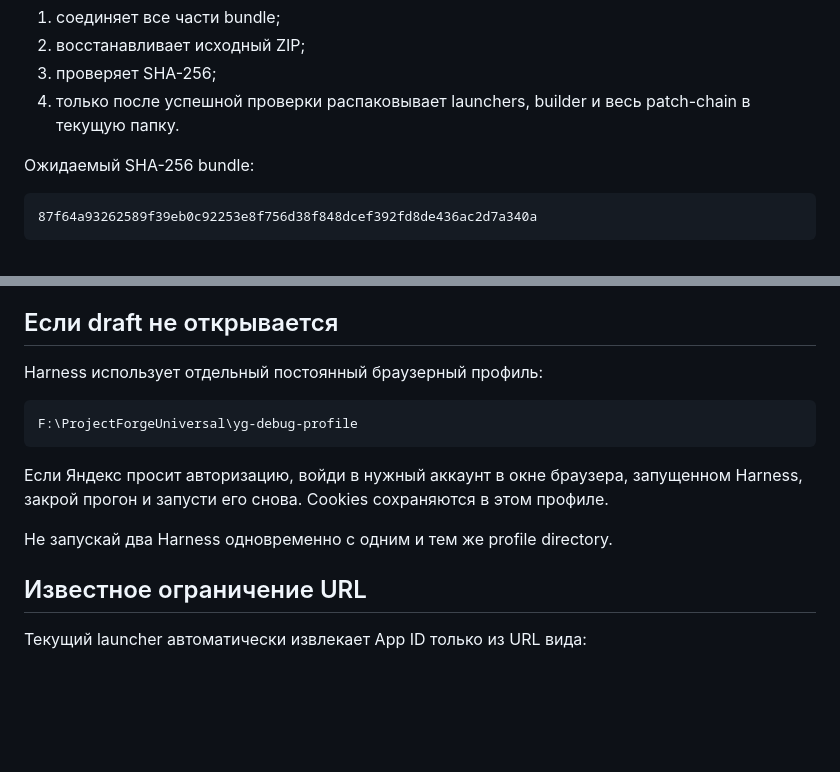
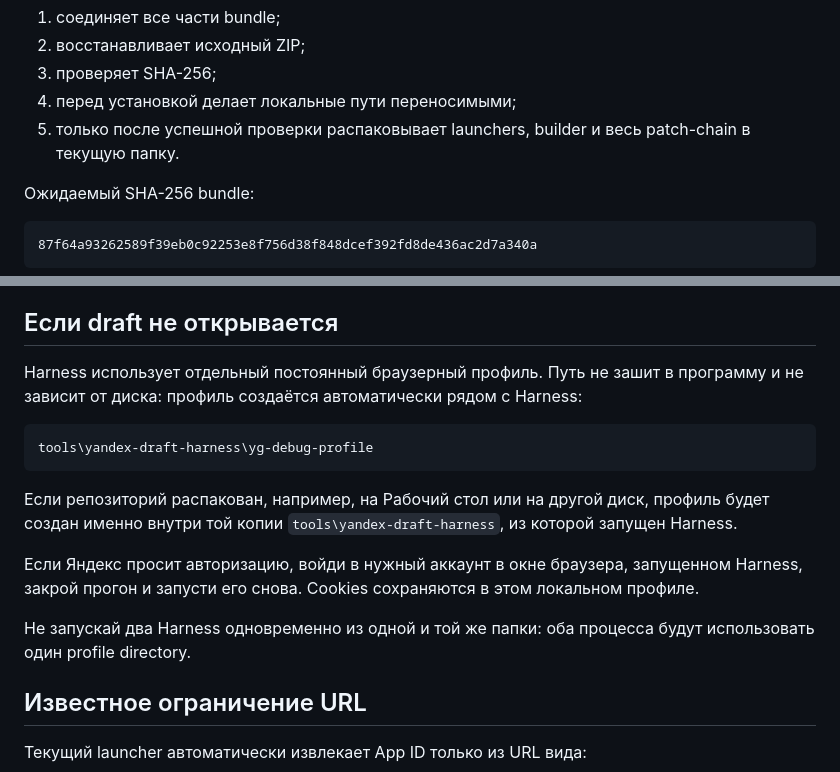
Before and after one commit to Nioris/yandex-games-debug-checker, a Markdown page: tools/yandex-draft-harness/README.md, 2 parts joined by grey strips. Rendered like a GitHub page; blank space fills up the shorter version.

Commit message:
Remove machine-specific path from runtime harness guide

````diff
--- a/tools/yandex-draft-harness/README.md
+++ b/tools/yandex-draft-harness/README.md
@@ -97,7 +97,8 @@ Installer:
 1. соединяет все части bundle;
 2. восстанавливает исходный ZIP;
 3. проверяет SHA-256;
-4. только после успешной проверки распаковывает launchers, builder и весь patch-chain в текущую папку.
+4. перед установкой делает локальные пути переносимыми;
+5. только после успешной проверки распаковывает launchers, builder и весь patch-chain в текущую папку.
 
 Ожидаемый SHA-256 bundle:
 
@@ -277,15 +278,17 @@ Console + platform trace. Здесь ищут реальные SDK/advertising/p
 
 ## Если draft не открывается
 
-Harness использует отдельный постоянный браузерный профиль:
+Harness использует отдельный постоянный браузерный профиль. Путь не зашит в программу и не зависит от диска: профиль создаётся автоматически рядом с Harness:
 
 ```text
-F:\ProjectForgeUniversal\yg-debug-profile
+tools\yandex-draft-harness\yg-debug-profile
 ```
 
-Если Яндекс просит авторизацию, войди в нужный аккаунт в окне браузера, запущенном Harness, закрой прогон и запусти его снова. Cookies сохраняются в этом профиле.
+Если репозиторий распакован, например, на Рабочий стол или на другой диск, профиль будет создан именно внутри той копии `tools\yandex-draft-harness`, из которой запущен Harness.
 
-Не запускай два Harness одновременно с одним и тем же profile directory.
+Если Яндекс просит авторизацию, войди в нужный аккаунт в окне браузера, запущенном Harness, закрой прогон и запусти его снова. Cookies сохраняются в этом локальном профиле.
+
+Не запускай два Harness одновременно из одной и той же папки: оба процесса будут использовать один profile directory.
 
 ## Известное ограничение URL
 
````
